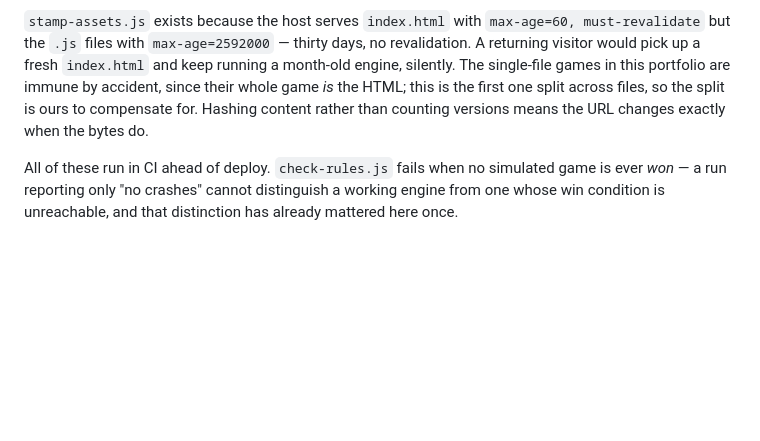
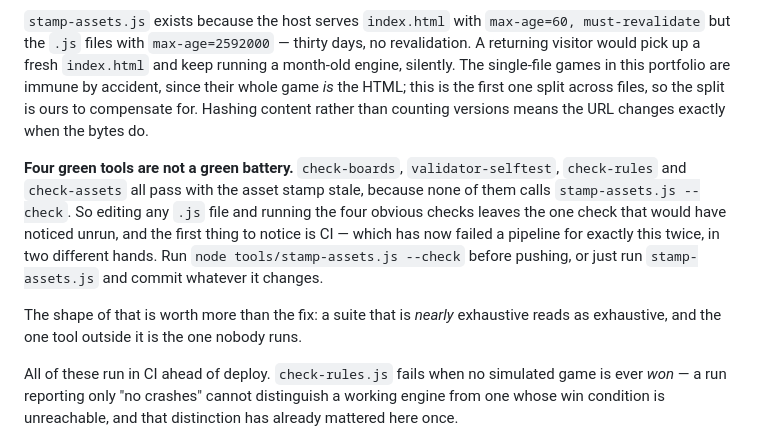
Before and after one commit to greykit-apps/games-pumarally, a Markdown page: README.md, the part around the change. Rendered like a GitHub page; blank space fills up the shorter version.

Commit message:
Four green tools are not a green battery
check-boards, validator-selftest, check-rules and check-assets all pass with
the asset stamp stale -- none of them calls stamp-assets.js --check. Running
the four obvious checks therefore leaves the one check that would have noticed
unrun, and CI is the first thing to see it. That has now failed a pipeline
twice, in two different hands, which is once more than it should take.

Co-Authored-By: Claude Opus 5 <noreply@anthropic.com>

```diff
--- a/README.md
+++ b/README.md
@@ -468,6 +468,19 @@ the HTML; this is the first one split across files, so the split is ours to
 compensate for. Hashing content rather than counting versions means the URL
 changes exactly when the bytes do.
 
+**Four green tools are not a green battery.** `check-boards`,
+`validator-selftest`, `check-rules` and `check-assets` all pass with the asset
+stamp stale, because none of them calls `stamp-assets.js --check`. So editing
+any `.js` file and running the four obvious checks leaves the one check that
+would have noticed unrun, and the first thing to notice is CI — which has now
+failed a pipeline for exactly this twice, in two different hands. Run
+`node tools/stamp-assets.js --check` before pushing, or just run
+`stamp-assets.js` and commit whatever it changes.
+
+The shape of that is worth more than the fix: a suite that is *nearly*
+exhaustive reads as exhaustive, and the one tool outside it is the one nobody
+runs.
+
 All of these run in CI ahead of deploy. `check-rules.js` fails when no simulated
 game is ever *won* — a run reporting only "no crashes" cannot distinguish a
 working engine from one whose win condition is unreachable, and that
```
